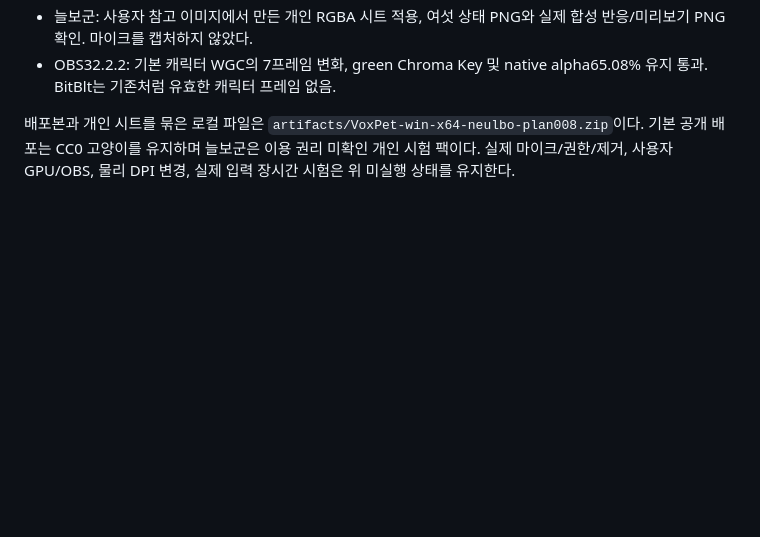
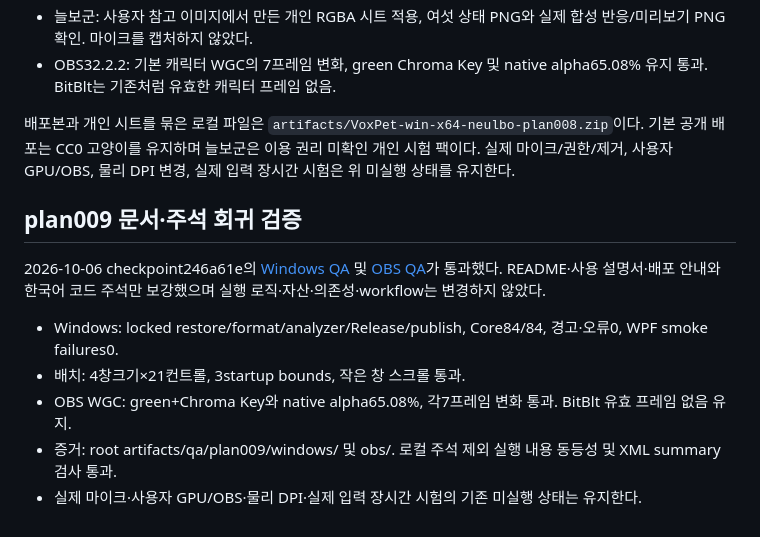
Before and after one commit to taejun9/VoxPet, a Markdown page: docs/quality/windows-checklist.md, the part around the change. GitHub-like rendering; blank space fills up the shorter version.

Commit message:
docs: record documentation QA and complete plan009

```diff
--- a/docs/quality/windows-checklist.md
+++ b/docs/quality/windows-checklist.md
@@ -105,3 +105,15 @@ Core84/84, Release 경고/오류0, format/analyzer, 자체 포함 publish, 실
 배포본과 개인 시트를 묶은 로컬 파일은 `artifacts/VoxPet-win-x64-neulbo-plan008.zip`이다.
 기본 공개 배포는 CC0 고양이를 유지하며 늘보군은 이용 권리 미확인 개인 시험 팩이다.
 실제 마이크/권한/제거, 사용자 GPU/OBS, 물리 DPI 변경, 실제 입력 장시간 시험은 위 미실행 상태를 유지한다.
+
+## plan009 문서·주석 회귀 검증
+
+2026-10-06 checkpoint246a61e의 [Windows QA](https://github.com/taejun9/VoxPet/actions/runs/37413935262) 및
+[OBS QA](https://github.com/taejun9/VoxPet/actions/runs/37413935334)가 통과했다.
+README·사용 설명서·배포 안내와 한국어 코드 주석만 보강했으며 실행 로직·자산·의존성·workflow는 변경하지 않았다.
+
+- Windows: locked restore/format/analyzer/Release/publish, Core84/84, 경고·오류0, WPF smoke failures0.
+- 배치: 4창크기×21컨트롤, 3startup bounds, 작은 창 스크롤 통과.
+- OBS WGC: green+Chroma Key와 native alpha65.08%, 각7프레임 변화 통과. BitBlt 유효 프레임 없음 유지.
+- 증거: root artifacts/qa/plan009/windows/ 및 obs/. 로컬 주석 제외 실행 내용 동등성 및 XML summary 검사 통과.
+- 실제 마이크·사용자 GPU/OBS·물리 DPI·실제 입력 장시간 시험의 기존 미실행 상태는 유지한다.
```
Also changed, not shown: docs/reviews/plan-009-documentation-comments-review.md (added, +31 -0 lines), 2 other files.
